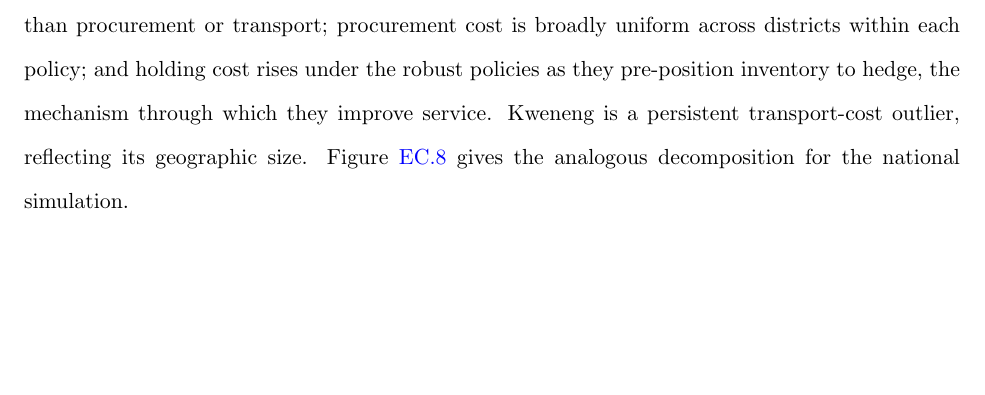
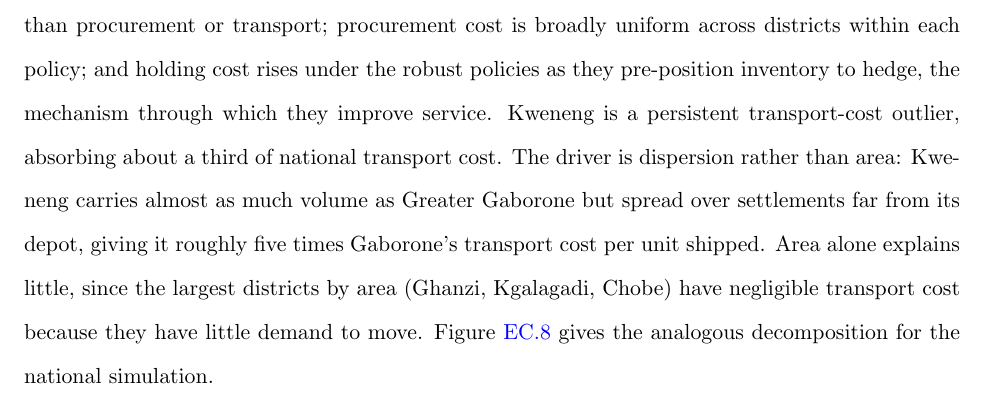
Before and after one commit to mistershilai/thesiscode2026, a LaTeX document (botswana_paper/ecompanion.tex): part of page 9 of 12, cut so that both start at the same text, the shorter picture padded with empty space. Compiled offline with pdfLaTeX.

Commit message:
Fix legend and label collisions in the sensitivity and seasonal figures
The penalty sweep put "penalty=<value>" over each of eight columns, which at
that column width ran the titles into each other. The parameter is now named
once above the grid and each column carries only its value. At the two lowest
penalties the deterministic and ARO-ADR curves both sit at 100%, so the dashed
line now draws on top and the solid one shows through its gaps rather than
hiding it.

The seasonal panels had the key sitting on the curves; it moves below the axes,
and their axis labels now match the rest of the paper ("Unmet demand (%)",
"Period t") instead of a separate title-case convention.

Also corrects the e-companion's account of Kweneng. Its transport cost is not a
consequence of the district's area: the largest districts by area (Ghanzi,
Kgalagadi, Chobe) have negligible transport cost. Kweneng carries almost
Greater Gaborone's volume over dispersed settlements, so it pays about five
times Gaborone's cost per unit shipped and absorbs roughly a third of national
transport cost.

Figures were redrawn from the cached sweeps in outputs/results rather than
re-solved.

```diff
--- a/botswana_paper/ecompanion.tex
+++ b/botswana_paper/ecompanion.tex
@@ -233,7 +233,9 @@ The check confirms the policy ordering is preserved under structured non-station
 \paragraph{Disaggregated cost maps.}
 Figures~\ref{fig:cmsfull2526} and~\ref{fig:cmsfull2627} decompose the real-CMS results of the main text (Section~6.3) by cost component and district, for the 2025--26 and 2026--27 scenarios.
 The higher objective under the deterministic policy is driven primarily by shortage cost rather than procurement or transport; procurement cost is broadly uniform across districts within each policy; and holding cost rises under the robust policies as they pre-position inventory to hedge, the mechanism through which they improve service.
-Kweneng is a persistent transport-cost outlier, reflecting its geographic size.
+Kweneng is a persistent transport-cost outlier, absorbing about a third of national transport cost.
+The driver is dispersion rather than area: Kweneng carries almost as much volume as Greater Gaborone but spread over settlements far from its depot, giving it roughly five times Gaborone's transport cost per unit shipped.
+Area alone explains little, since the largest districts by area (Ghanzi, Kgalagadi, Chobe) have negligible transport cost because they have little demand to move.
 Figure~\ref{fig:natmaps} gives the analogous decomposition for the national simulation.
 
 \begin{figure}[H]
```
Also changed, not shown: botswana_paper/ecompanion.pdf, botswana_paper/figures/penalty_sensitivity.pdf, botswana_paper/figures/penalty_sensitivity.png, botswana_paper/figures/seasonal_unmet_no_multiplier.pdf, botswana_paper/figures/seasonal_unmet_no_multiplier.png, botswana_paper/figures/seasonal_unmet_with_multiplier.pdf, botswana_paper/figures/seasonal_unmet_with_multiplier.png, outputs/figures/penalty_sensitivity.pdf, outputs/figures/penalty_sensitivity.png, outputs/figures/seasonal_unmet_no_multiplier.pdf, outputs/figures/seasonal_unmet_no_multiplier.png, outputs/figures/seasonal_unmet_with_multiplier.pdf, outputs/figures/seasonal_unmet_with_multiplier.png.
